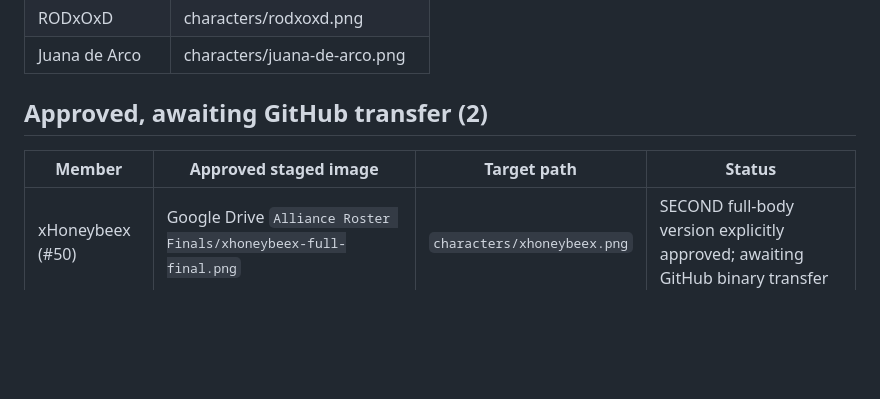
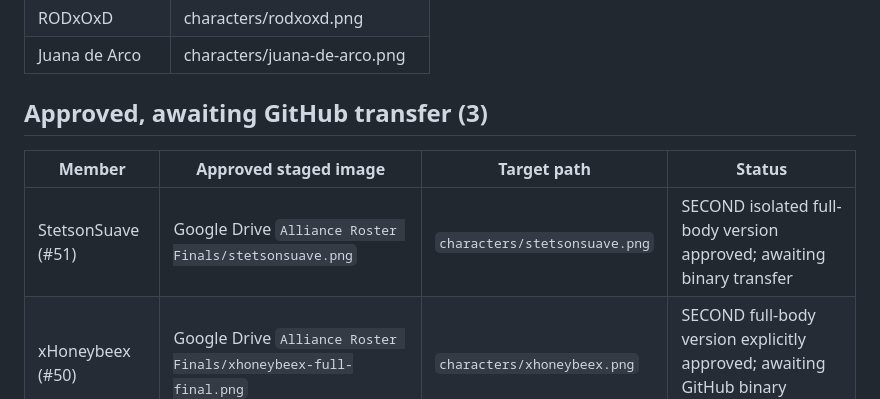
Before and after one commit to Conq86/alliance-roster, a Markdown page: ROSTER.md, the part around one of its changes. Drawn GitHub-style; blank space fills up the shorter version.

Commit message:
Lock approved isolated StetsonSuave final and stage exact asset

```diff
--- a/ROSTER.md
+++ b/ROSTER.md
@@ -64,9 +64,10 @@ Muse updates this file in the same commit as any art change.
 | RODxOxD | characters/rodxoxd.png |
 | Juana de Arco | characters/juana-de-arco.png |
 
-## Approved, awaiting GitHub transfer (2)
+## Approved, awaiting GitHub transfer (3)
 | Member | Approved staged image | Target path | Status |
 |---|---|---|---|
+| StetsonSuave (#51) | Google Drive `Alliance Roster Finals/stetsonsuave.png` | `characters/stetsonsuave.png` | SECOND isolated full-body version approved; awaiting binary transfer |
 | xHoneybeex (#50) | Google Drive `Alliance Roster Finals/xhoneybeex-full-final.png` | `characters/xhoneybeex.png` | SECOND full-body version explicitly approved; awaiting GitHub binary transfer |
 | NishXReign (#49) | Google Drive `Alliance Roster Finals/nishxreign.png` | `characters/nishxreign.png` | Exact first draft approved, staged; GitHub transfer pending |
 
```
Also changed, not shown: other parts of ROSTER.md (+1 -0 lines).
